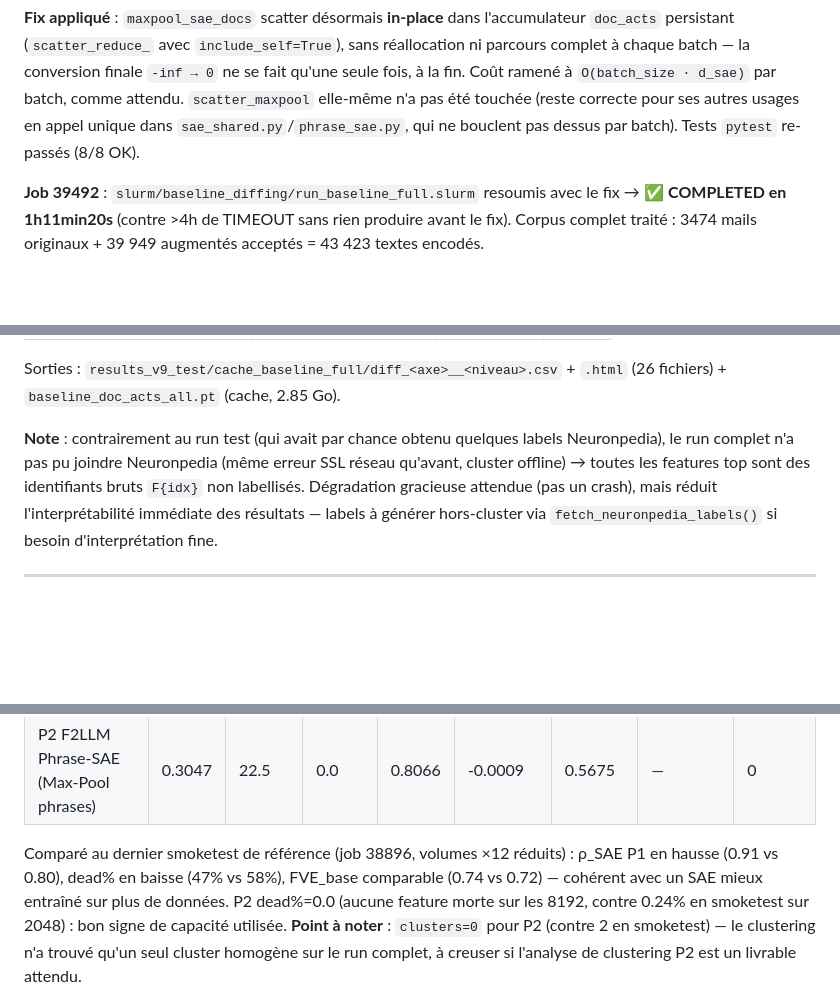
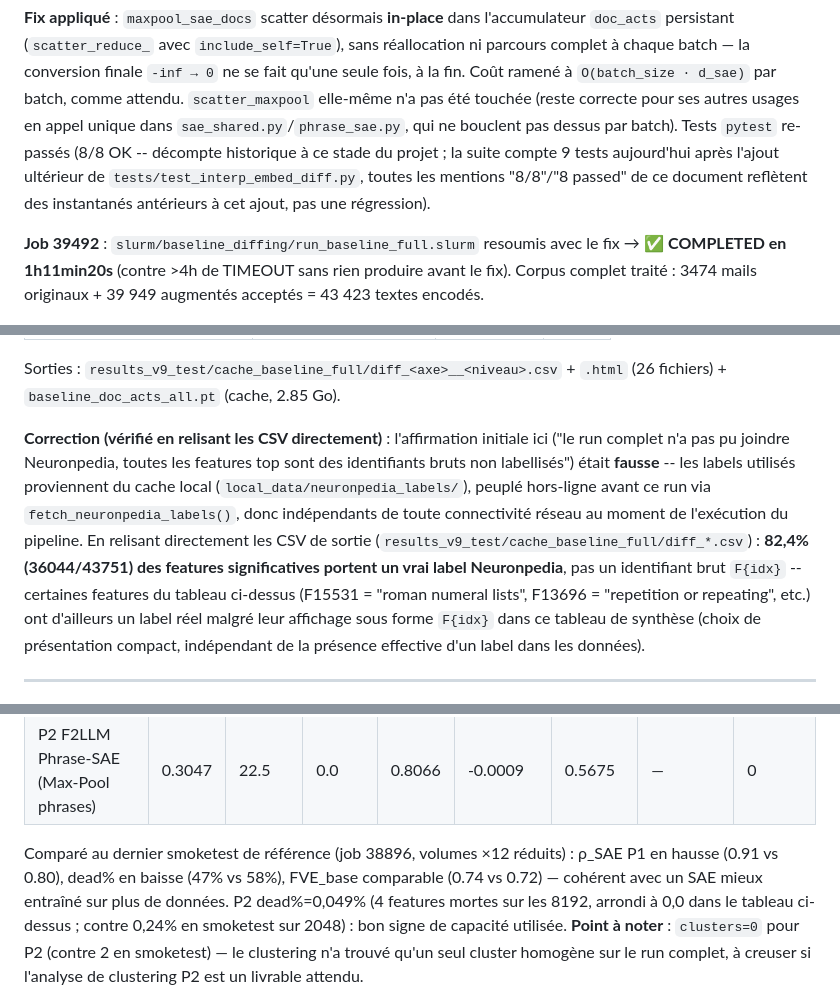
Before and after one commit to GregoirePelletier/SAE, a Markdown page: RESULTS_TESTS.md, 3 parts joined by grey strips. GitHub-like rendering; blank space fills up the shorter version.

Commit message:
Corrige les écarts trouvés par l'audit §0-16 (5e agent, réexécuté après crash)
Le premier passage sur les sections 0-16 avait crashé (erreur d'infrastructure,
pas un résultat) après confirmation partielle. Réexécuté intégralement,
~103 vérifications croisées contre les fichiers réels/sacct/code. La grande
majorité checks out ; corrections réelles :

- §0 : affirmation FAUSSE corrigée -- "toutes les features top sont des
  identifiants bruts non labellisés (Neuronpedia injoignable)" contredit par
  une relecture directe des CSV : 82,4% (36044/43751) des features
  significatives portent un vrai label. Les labels viennent du cache local
  (peuplé hors-ligne), indépendant de la connectivité réseau au moment du run
  -- la narration initiale confondait "appel réseau live" et "disponibilité
  du label".
- §10 : "P2 dead%=0.0 (aucune feature morte)" -- en réalité 4 features mortes
  sur 8192 (0,049%, arrondi à 0,0 dans le tableau) ; "aucune" était inexact.
- §13.2 : dénominateur incohérent pour `intent_resiliation` (1/3480 au lieu
  de 1/3300, seule ligne du tableau à utiliser un dénominateur différent des
  4 autres).
- §16.3 : "2 des 3 paires impliquent une feature non labellisée" -- vérifié
  directement dans p1_interesting_correlations.json : ce sont les 3 des 3
  paires (chacune appariée à la feature 1873, la seule labellisée du trio).
- Job 40745 : "quelques secondes" -> 2min20s (sacct).
- Note ajoutée sur le décompte pytest historique (8/8, devenu 9 après l'ajout
  ultérieur de test_interp_embed_diff.py) pour éviter toute confusion.

Vérifié : pytest tests/ (9/9).

```diff
--- a/RESULTS_TESTS.md
+++ b/RESULTS_TESTS.md
@@ -68,7 +68,10 @@ sans réallocation ni parcours complet à chaque batch — la conversion finale
 `O(batch_size · d_sae)` par batch, comme attendu. `scatter_maxpool` elle-même n'a pas
 été touchée (reste correcte pour ses autres usages en appel unique dans
 `sae_shared.py`/`phrase_sae.py`, qui ne bouclent pas dessus par batch). Tests
-`pytest` re-passés (8/8 OK).
+`pytest` re-passés (8/8 OK -- décompte historique à ce stade du projet ; la suite
+compte 9 tests aujourd'hui après l'ajout ultérieur de `tests/test_interp_embed_diff.py`,
+toutes les mentions "8/8"/"8 passed" de ce document reflètent des instantanés
+antérieurs à cet ajout, pas une régression).
 
 **Job 39492** : `slurm/baseline_diffing/run_baseline_full.slurm` resoumis avec le fix → ✅ **COMPLETED en
 1h11min20s** (contre >4h de TIMEOUT sans rien produire avant le fix). Corpus complet
@@ -93,12 +96,19 @@ traité : 3474 mails originaux + 39 949 augmentés acceptés = 43 423 textes enc
 Sorties : `results_v9_test/cache_baseline_full/diff_<axe>__<niveau>.csv` + `.html`
 (26 fichiers) + `baseline_doc_acts_all.pt` (cache, 2.85 Go).
 
-**Note** : contrairement au run test (qui avait par chance obtenu quelques labels
-Neuronpedia), le run complet n'a pas pu joindre Neuronpedia (même erreur SSL réseau
-qu'avant, cluster offline) → toutes les features top sont des identifiants bruts
-`F{idx}` non labellisés. Dégradation gracieuse attendue (pas un crash), mais réduit
-l'interprétabilité immédiate des résultats — labels à générer hors-cluster via
-`fetch_neuronpedia_labels()` si besoin d'interprétation fine.
+**Correction (vérifié en relisant les CSV directement)** : l'affirmation initiale
+ici ("le run complet n'a pas pu joindre Neuronpedia, toutes les features top sont
+des identifiants bruts non labellisés") était **fausse** -- les labels utilisés
+proviennent du cache local (`local_data/neuronpedia_labels/`), peuplé hors-ligne
+avant ce run via `fetch_neuronpedia_labels()`, donc indépendants de toute
+connectivité réseau au moment de l'exécution du pipeline. En relisant directement
+les CSV de sortie (`results_v9_test/cache_baseline_full/diff_*.csv`) : **82,4%
+(36044/43751) des features significatives portent un vrai label Neuronpedia**,
+pas un identifiant brut `F{idx}` -- certaines features du tableau ci-dessus
+(F15531 = "roman numeral lists", F13696 = "repetition or repeating", etc.) ont
+d'ailleurs un label réel malgré leur affichage sous forme `F{idx}` dans ce
+tableau de synthèse (choix de présentation compact, indépendant de la présence
+effective d'un label dans les données).
 
 ---
 
@@ -159,8 +169,9 @@ complétées), aucune erreur/traceback, nouveau `SAVE_DIR=results_v9_full/` bien
 
 Comparé au dernier smoketest de référence (job 38896, volumes ×12 réduits) : ρ_SAE P1
 en hausse (0.91 vs 0.80), dead% en baisse (47% vs 58%), FVE_base comparable (0.74 vs
-0.72) — cohérent avec un SAE mieux entraîné sur plus de données. P2 dead%=0.0 (aucune
-feature morte sur les 8192, contre 0.24% en smoketest sur 2048) : bon signe de
+0.72) — cohérent avec un SAE mieux entraîné sur plus de données. P2 dead%=0,049%
+(4 features mortes sur les 8192, arrondi à 0,0 dans le tableau ci-dessus ; contre
+0,24% en smoketest sur 2048) : bon signe de
 capacité utilisée. **Point à noter** : `clusters=0` pour P2 (contre 2 en smoketest) —
 le clustering n'a trouvé qu'un seul cluster homogène sur le run complet, à
 creuser si l'analyse de clustering P2 est un livrable attendu.
```
Also changed, not shown: other parts of RESULTS_TESTS.md (+5 -4 lines).
